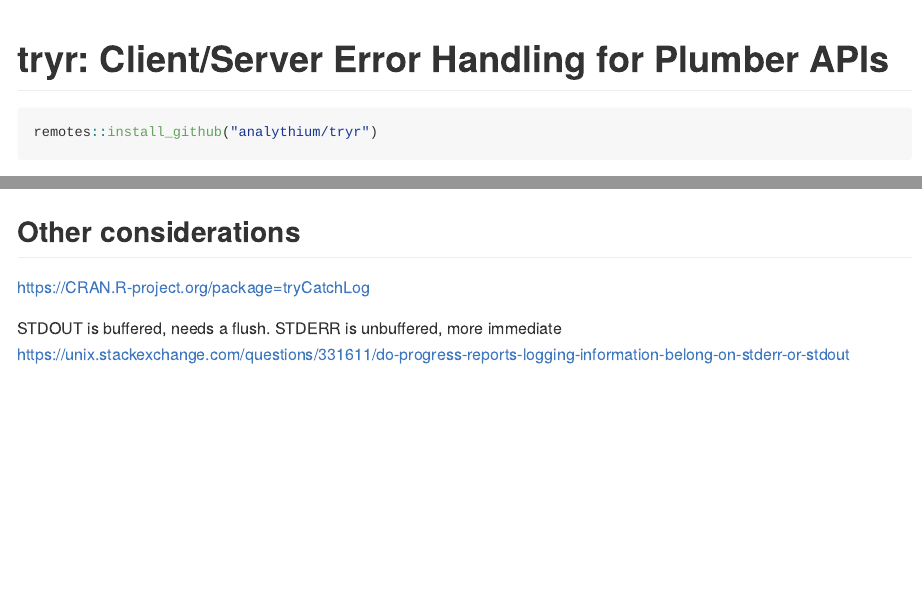
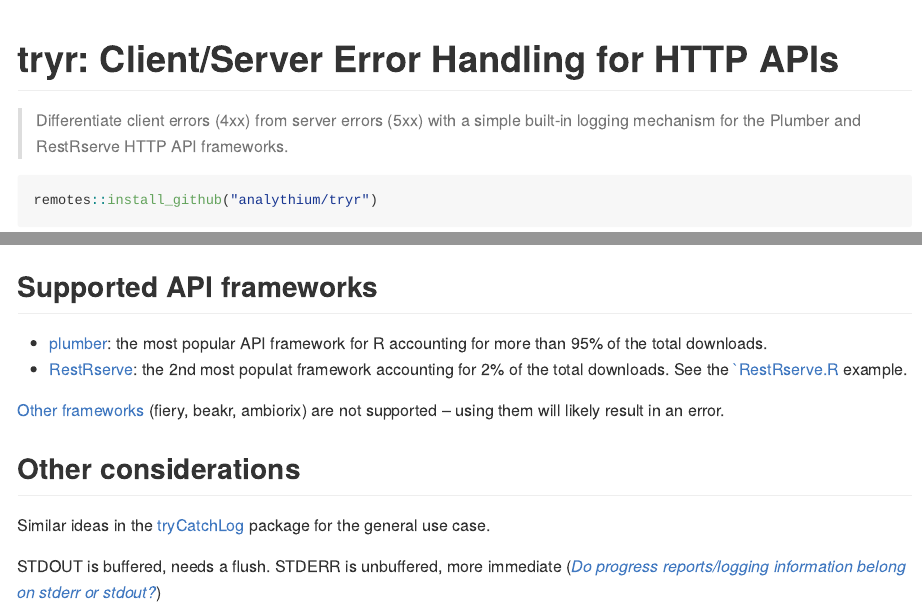
Before and after one commit to analythium/tryr, an R Markdown document (README.Rmd): the page in a window 1100 px wide, from its top, and a second part further down, joined at a grey line. The pictures show the output file README.md that the author committed with the source, drawn offline in the style of GitHub.

Commit message:
Update docs
Signed-off-by: Peter Solymos <psolymos@gmail.com>

````diff
--- a/README.Rmd
+++ b/README.Rmd
@@ -29,7 +29,9 @@
 ```
 
 
-# tryr: Client/Server Error Handling for Plumber APIs
+# tryr: Client/Server Error Handling for HTTP APIs
+
+> Differentiate client errors (4xx) from server errors (5xx) with a simple built-in logging mechanism for the Plumber and RestRserve HTTP API frameworks.
 
 ```R
 remotes::install_github("analythium/tryr")
@@ -516,9 +518,15 @@
 
 ![](tryr-02.png)
 
+## Supported API frameworks
+
+- [plumber](https://www.rplumber.io/): the most popular API framework for R accounting for more than 95% of the total downloads.
+- [RestRserve](https://restrserve.org/): the 2nd most populat framework accounting for 2% of the total downloads. See the [`RestRserve.R](inst/examples/RestrServe.R) example.
+
+[Other frameworks](https://gist.github.com/psolymos/284b43b8dd0583b33ca7fc7dcf71082b) (fiery, beakr, ambiorix) are not supported -- using them will likely result in an error.
+
 ## Other considerations
 
-<https://CRAN.R-project.org/package=tryCatchLog>
+Similar ideas in the [tryCatchLog](https://CRAN.R-project.org/package=tryCatchLog) package for the general use case.
 
-STDOUT is buffered, needs a flush. STDERR is unbuffered, more immediate
-<https://unix.stackexchange.com/questions/331611/do-progress-reports-logging-information-belong-on-stderr-or-stdout>
+STDOUT is buffered, needs a flush. STDERR is unbuffered, more immediate ([_Do progress reports/logging information belong on stderr or stdout?_](https://unix.stackexchange.com/questions/331611/do-progress-reports-logging-information-belong-on-stderr-or-stdout))
````
Also changed, not shown: README.md, 3 other files.
